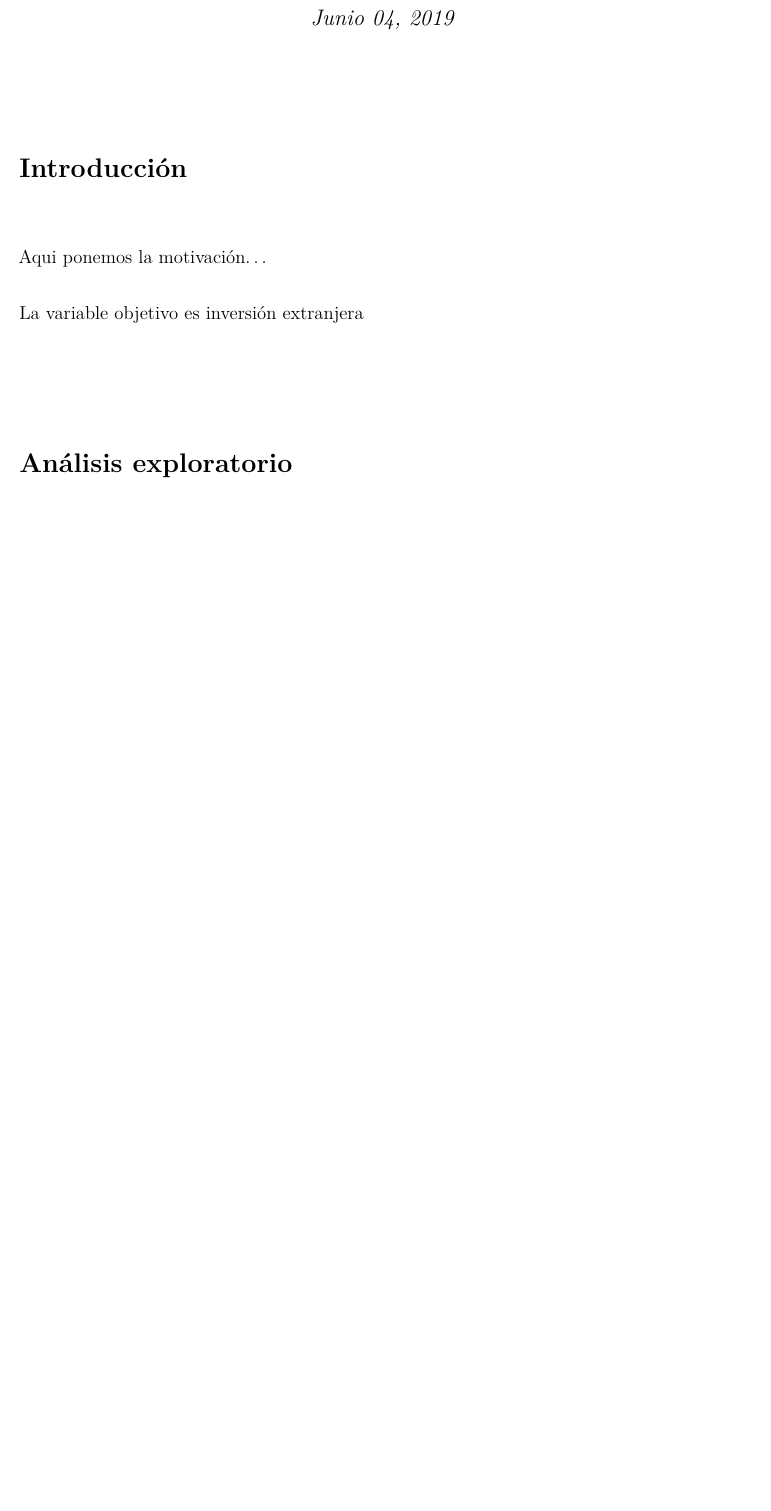
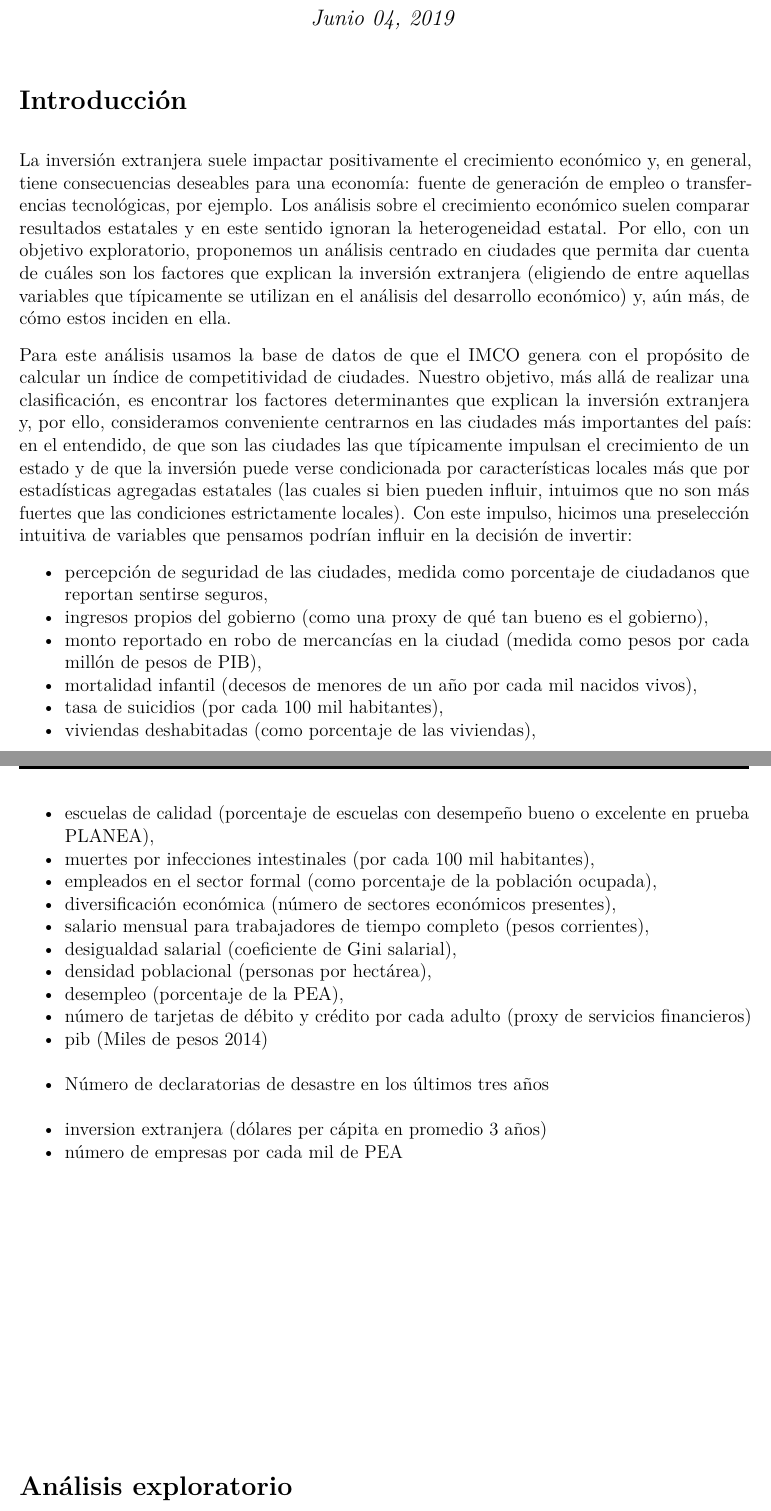
Before and after one commit to DQsamayoa/regresion-multiple, an R Markdown document (Proyecto final/proyecto_final.rmd): part of page 1 of 9 before the commit and two parts of pages 1 and 2 of 10 after it, the two joined at a grey line, cut so that both start at the same text, the shorter picture padded with empty space. The pictures show the output file Proyecto final/proyecto_final.pdf that the author committed with the source.

Commit message:
Introducción

```diff
--- a/Proyecto final/proyecto_final.rmd
+++ b/Proyecto final/proyecto_final.rmd
@@ -41,9 +41,31 @@ datos_path <- "datos/"
 
 # Introducción
 
-Aqui ponemos la motivación...
 
-La variable objetivo es inversión extranjera
+La inversión extranjera suele impactar positivamente el crecimiento económico y, en general, tiene consecuencias deseables para una economía: fuente de generación de empleo o transferencias tecnológicas, por ejemplo. Los análisis sobre el crecimiento económico suelen comparar resultados estatales y en este sentido ignoran la heterogeneidad estatal. Por ello, con un objetivo exploratorio, proponemos un análisis centrado en ciudades que permita dar cuenta de cuáles son los factores que explican la inversión extranjera (eligiendo de entre aquellas variables que típicamente se utilizan en el análisis del desarrollo económico) y, aún más, de cómo estos inciden en ella.
+
+Para este análisis usamos la base de datos de que el IMCO genera con el propósito de calcular un índice de competitividad de ciudades. Nuestro objetivo, más allá de realizar una clasificación, es encontrar los factores determinantes que explican la inversión extranjera y, por ello, consideramos conveniente centrarnos en las ciudades más importantes del país: en el entendido, de que son las ciudades las que típicamente impulsan el crecimiento de un estado y de que la inversión puede verse condicionada por características locales más que por estadísticas agregadas estatales (las cuales si bien pueden influir, intuimos que no son más fuertes que las condiciones estrictamente locales). Con este impulso, hicimos una preselección intuitiva de variables que pensamos podrían influir en la decisión de invertir:
+
+* percepción de seguridad de las ciudades, medida como porcentaje de ciudadanos que reportan sentirse seguros,
+* ingresos propios del gobierno (como una proxy de qué tan bueno es el gobierno),
+* monto reportado en robo de mercancías en la ciudad (medida como pesos por cada millón de pesos de PIB),
+* mortalidad infantil (decesos de menores de un año por cada mil nacidos vivos),
+* tasa de suicidios (por cada 100 mil habitantes),
+* viviendas deshabitadas (como porcentaje de las viviendas),
+* escuelas de calidad (porcentaje de escuelas con desempeño bueno o excelente en prueba PLANEA),
+* muertes por infecciones intestinales (por cada 100 mil habitantes),
+* empleados en el sector formal (como porcentaje de la población ocupada),
+* diversificación económica (número de sectores económicos presentes),
+* salario mensual para trabajadores de tiempo completo (pesos corrientes),
+* desigualdad salarial (coeficiente de Gini salarial),
+* densidad poblacional (personas por hectárea),
+* desempleo (porcentaje de la PEA),
+* número de tarjetas de débito y crédito por cada adulto (proxy de servicios financieros),
+* pib (Miles de pesos 2014),
+* número de declaratorias de desastre en los últimos tres años,
+* inversion extranjera	(dólares per cápita en promedio 3 años),
+* número de empresas por cada mil de PEA
+
 
 # Análisis exploratorio
 
```
Also changed, not shown: Proyecto final/proyecto_final.pdf.
